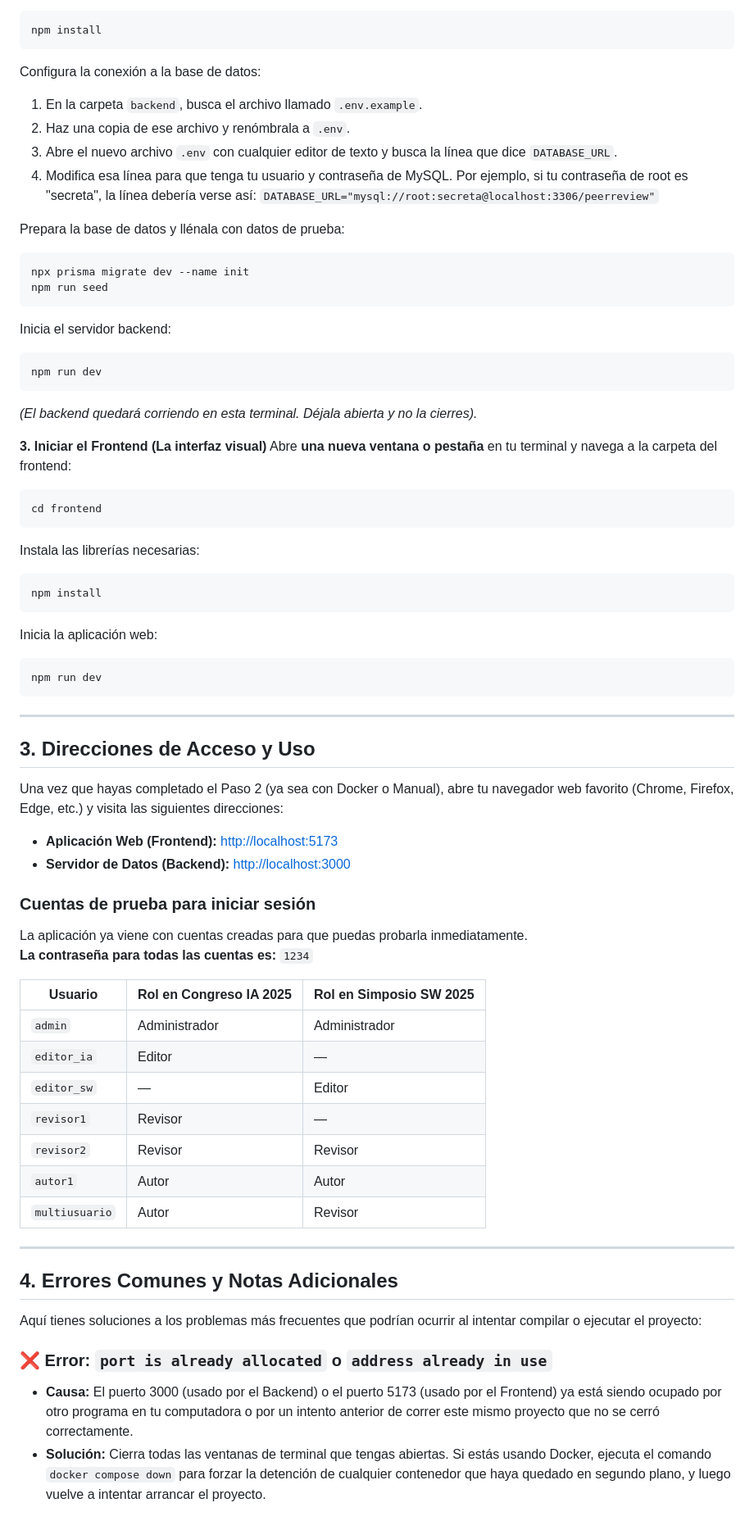
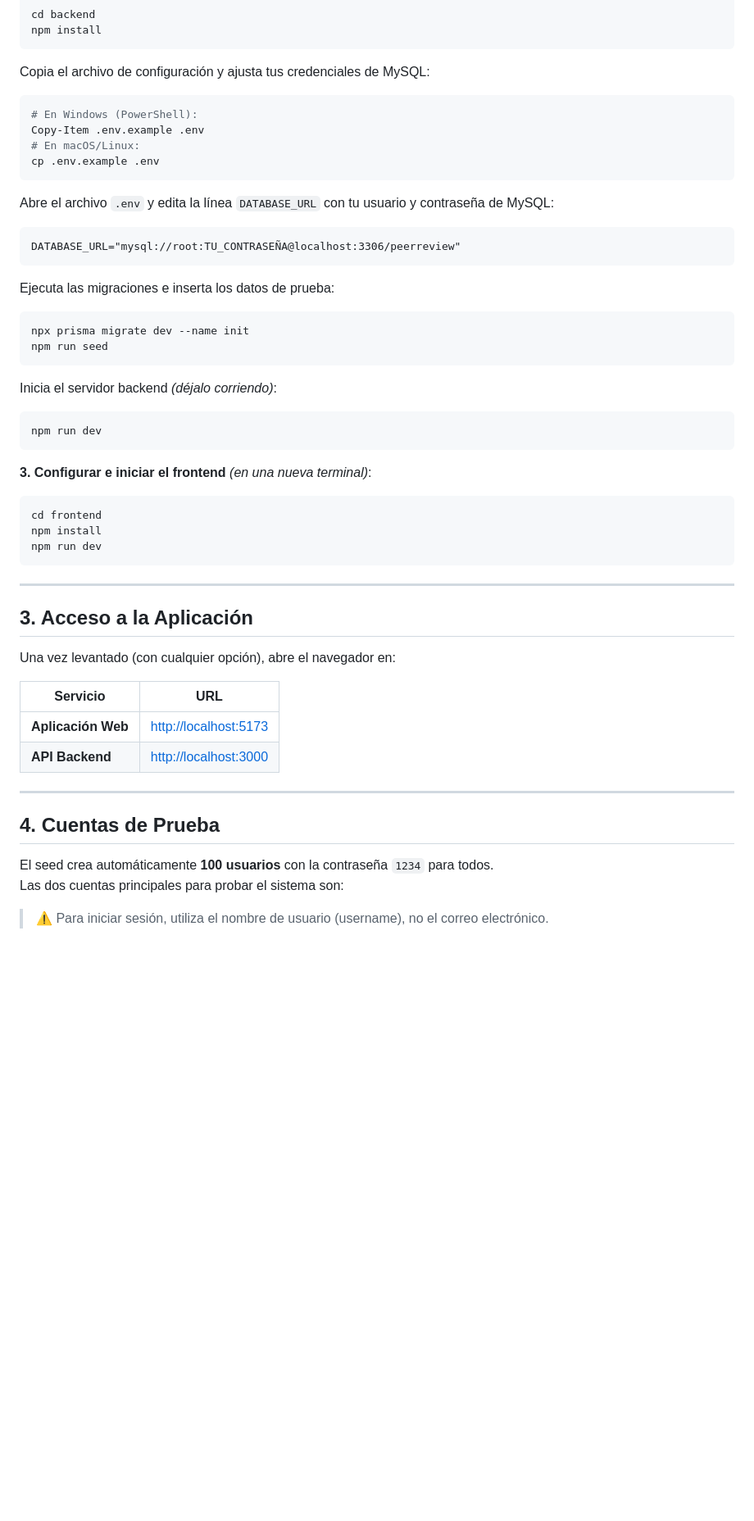
Before and after one commit to Lottodo/revision-pares-ing-software, a Markdown page: README.md, the part around one of its changes. Shown at 82% size. Drawn GitHub-style; blank space fills up the shorter version.

````diff
--- a/README.md
+++ b/README.md
@@ -66,67 +72,54 @@ Instala todas las librerías necesarias:
 npm install
 ```
-Configura la conexión a la base de datos:
-1. En la carpeta `backend`, busca el archivo llamado `.env.example`.
-2. Haz una copia de ese archivo y renómbrala a `.env`.
-3. Abre el nuevo archivo `.env` con cualquier editor de texto y busca la línea que dice `DATABASE_URL`.
-4. Modifica esa línea para que tenga tu usuario y contraseña de MySQL. Por ejemplo, si tu contraseña de root es "secreta", la línea debería verse así:
-   `DATABASE_URL="mysql://root:secreta@localhost:3306/peerreview"`
 
-Prepara la base de datos y llénala con datos de prueba:
+Copia el archivo de configuración y ajusta tus credenciales de MySQL:
+```bash
+# En Windows (PowerShell):
+Copy-Item .env.example .env
+# En macOS/Linux:
+cp .env.example .env
+```
+
+Abre el archivo `.env` y edita la línea `DATABASE_URL` con tu usuario y contraseña de MySQL:
+```
+DATABASE_URL="mysql://root:TU_CONTRASEÑA@localhost:3306/peerreview"
+```
+
+Ejecuta las migraciones e inserta los datos de prueba:
 ```bash
 npx prisma migrate dev --name init
 npm run seed
 ```
-Inicia el servidor backend:
+
+Inicia el servidor backend *(déjalo corriendo)*:
 ```bash
 npm run dev
 ```
-*(El backend quedará corriendo en esta terminal. Déjala abierta y no la cierres).*
 
-**3. Iniciar el Frontend (La interfaz visual)**
-Abre **una nueva ventana o pestaña** en tu terminal y navega a la carpeta del frontend:
+**3. Configurar e iniciar el frontend** *(en una nueva terminal)*:
 ```bash
 cd frontend
-```
-Instala las librerías necesarias:
-```bash
 npm install
-```
-Inicia la aplicación web:
-```bash
 npm run dev
 ```
 
 ---
 
-## 3. Direcciones de Acceso y Uso
+## 3. Acceso a la Aplicación
 
-Una vez que hayas completado el Paso 2 (ya sea con Docker o Manual), abre tu navegador web favorito (Chrome, Firefox, Edge, etc.) y visita las siguientes direcciones:
+Una vez levantado (con cualquier opción), abre el navegador en:
 
-- **Aplicación Web (Frontend):** [http://localhost:5173](http://localhost:5173)
-- **Servidor de Datos (Backend):** [http://localhost:3000](http://localhost:3000)
-
-### Cuentas de prueba para iniciar sesión
-La aplicación ya viene con cuentas creadas para que puedas probarla inmediatamente.
-**La contraseña para todas las cuentas es:** `1234`
-
-| Usuario       | Rol en Congreso IA 2025 | Rol en Simposio SW 2025 |
-|---------------|------------------------|------------------------|
-| `admin`       | Administrador          | Administrador          |
-| `editor_ia`   | Editor                 | —                      |
-| `editor_sw`   | —                      | Editor                 |
-| `revisor1`    | Revisor                | —                      |
-| `revisor2`    | Revisor                | Revisor                |
-| `autor1`      | Autor                  | Autor                  |
-| `multiusuario`| Autor                  | Revisor                |
+| Servicio | URL |
+|---|---|
+| **Aplicación Web** | [http://localhost:5173](http://localhost:5173) |
+| **API Backend** | [http://localhost:3000](http://localhost:3000) |
 
 ---
 
-## 4. Errores Comunes y Notas Adicionales
+## 4. Cuentas de Prueba
 
-Aquí tienes soluciones a los problemas más frecuentes que podrían ocurrir al intentar compilar o ejecutar el proyecto:
+El seed crea automáticamente **100 usuarios** con la contraseña `1234` para todos.
+Las dos cuentas principales para probar el sistema son:
 
-### ❌ Error: `port is already allocated` o `address already in use`
-- **Causa:** El puerto 3000 (usado por el Backend) o el puerto 5173 (usado por el Frontend) ya está siendo ocupado por otro programa en tu computadora o por un intento anterior de correr este mismo proyecto que no se cerró correctamente.
-- **Solución:** Cierra todas las ventanas de terminal que tengas abiertas. Si estás usando Docker, ejecuta el comando `docker compose down` para forzar la detención de cualquier contenedor que haya quedado en segundo plano, y luego vuelve a intentar arrancar el proyecto.
+> ⚠️ Para iniciar sesión, utiliza el nombre de usuario (username), no el correo electrónico.
 
````
Also changed, not shown: other parts of README.md (+188 -84 lines).
